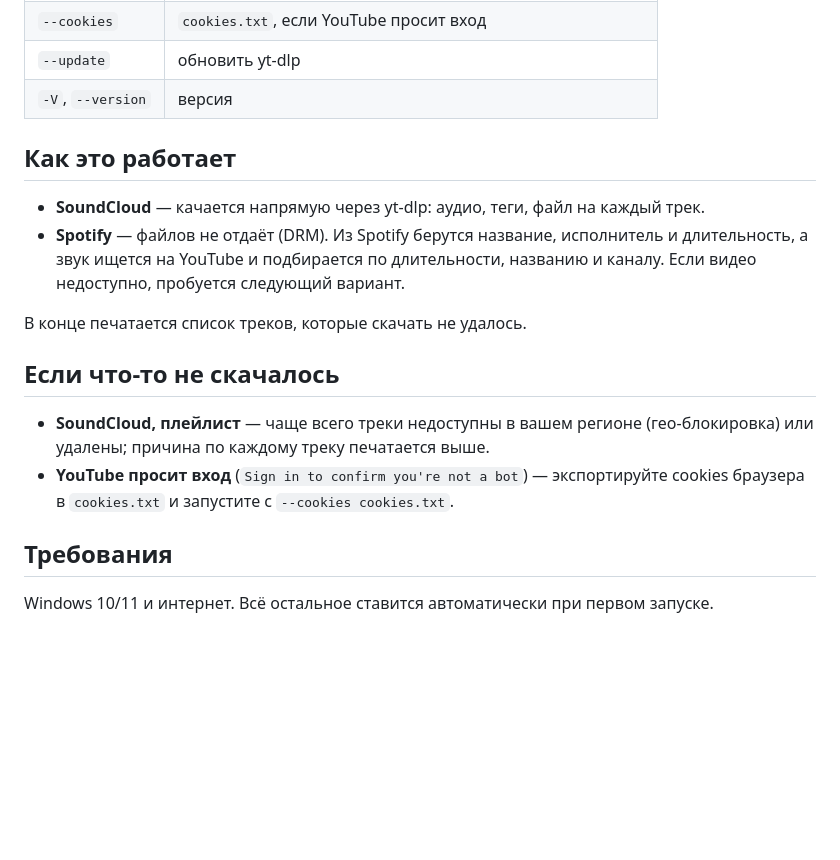
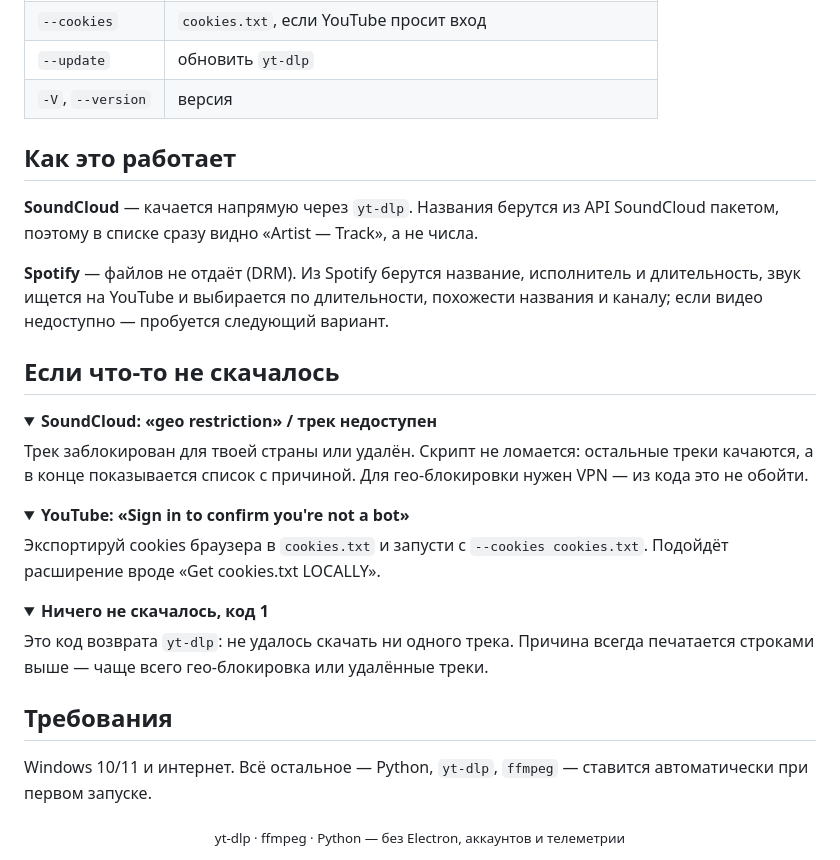
Before and after one commit to V1tlz121344/Spotify-SC-downloader-, a Markdown page: README.md, the part around one of its changes. Rendered like a GitHub page; folded sections open; blank space fills up the shorter version.

```diff
--- a/README.md
+++ b/README.md
@@ -27,23 +55,47 @@ start.bat "https://open.spotify.com/playlist/..." -o "D:\Music" -y
 | `--cookies` | `cookies.txt`, если YouTube просит вход |
-| `--update` | обновить yt-dlp |
+| `--update` | обновить `yt-dlp` |
 | `-V`, `--version` | версия |
 
 ## Как это работает
 
-- **SoundCloud** — качается напрямую через yt-dlp: аудио, теги, файл на каждый трек.
-- **Spotify** — файлов не отдаёт (DRM). Из Spotify берутся название, исполнитель и
-  длительность, а звук ищется на YouTube и подбирается по длительности, названию и каналу.
-  Если видео недоступно, пробуется следующий вариант.
+**SoundCloud** — качается напрямую через `yt-dlp`. Названия берутся из API SoundCloud пакетом,
+поэтому в списке сразу видно «Artist — Track», а не числа.
 
-В конце печатается список треков, которые скачать не удалось.
+**Spotify** — файлов не отдаёт (DRM). Из Spotify берутся название, исполнитель и длительность,
+звук ищется на YouTube и выбирается по длительности, похожести названия и каналу; если видео
+недоступно — пробуется следующий вариант.
 
 ## Если что-то не скачалось
 
-- **SoundCloud, плейлист** — чаще всего треки недоступны в вашем регионе
-  (гео-блокировка) или удалены; причина по каждому треку печатается выше.
-- **YouTube просит вход** (`Sign in to confirm you're not a bot`) — экспортируйте cookies
-  браузера в `cookies.txt` и запустите с `--cookies cookies.txt`.
+<details>
+<summary><b>SoundCloud: «geo restriction» / трек недоступен</b></summary>
+
+Трек заблокирован для твоей страны или удалён. Скрипт не ломается: остальные треки качаются,
+а в конце показывается список с причиной. Для гео-блокировки нужен VPN — из кода это не обойти.
+
+</details>
+
+<details>
+<summary><b>YouTube: «Sign in to confirm you're not a bot»</b></summary>
+
+Экспортируй cookies браузера в `cookies.txt` и запусти с `--cookies cookies.txt`.
+Подойдёт расширение вроде «Get cookies.txt LOCALLY».
+
+</details>
+
+<details>
+<summary><b>Ничего не скачалось, код 1</b></summary>
+
+Это код возврата `yt-dlp`: не удалось скачать ни одного трека. Причина всегда печатается
+строками выше — чаще всего гео-блокировка или удалённые треки.
+
+</details>
 
 ## Требования
 
-Windows 10/11 и интернет. Всё остальное ставится автоматически при первом запуске.
+Windows 10/11 и интернет. Всё остальное — Python, `yt-dlp`, `ffmpeg` — ставится автоматически
+при первом запуске.
+
+<div align="center">
+<sub>yt-dlp · ffmpeg · Python — без Electron, аккаунтов и телеметрии</sub>
+</div>
```
Also changed, not shown: other parts of README.md (+39 -11 lines), screenshot.png (added), 2 other files.
